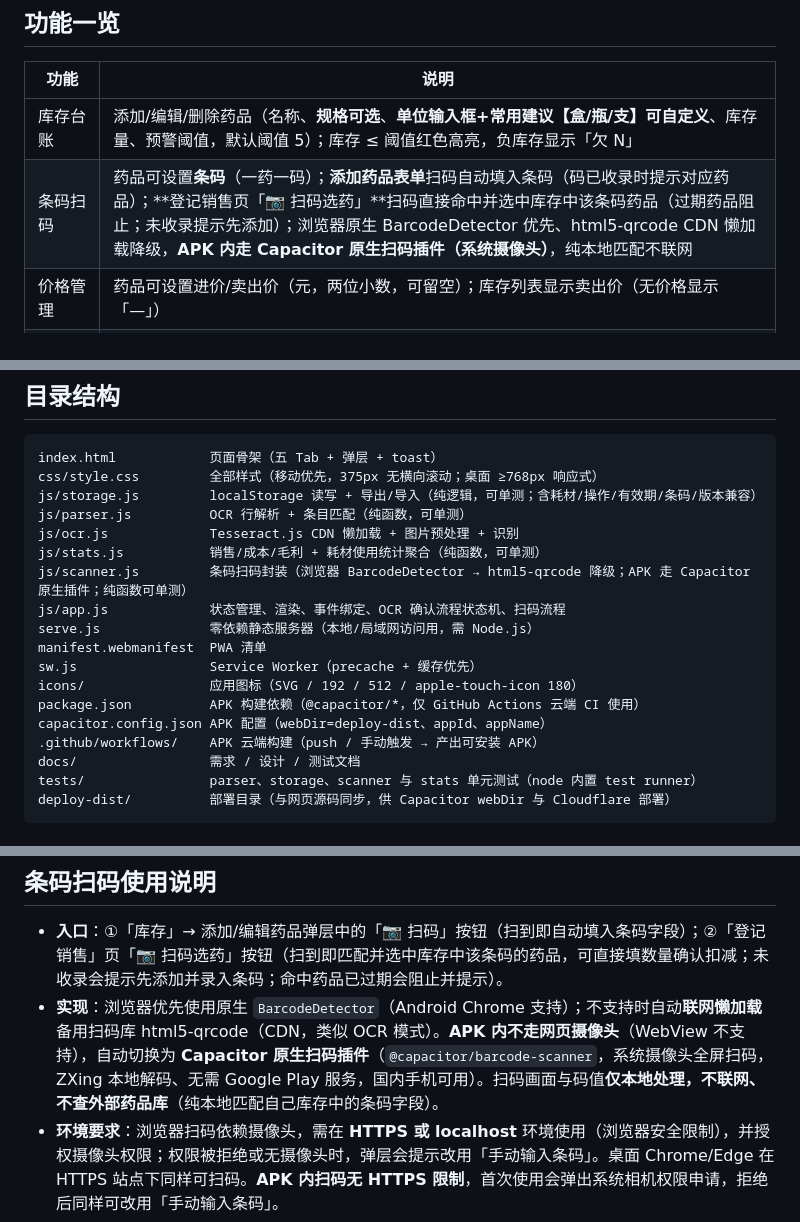
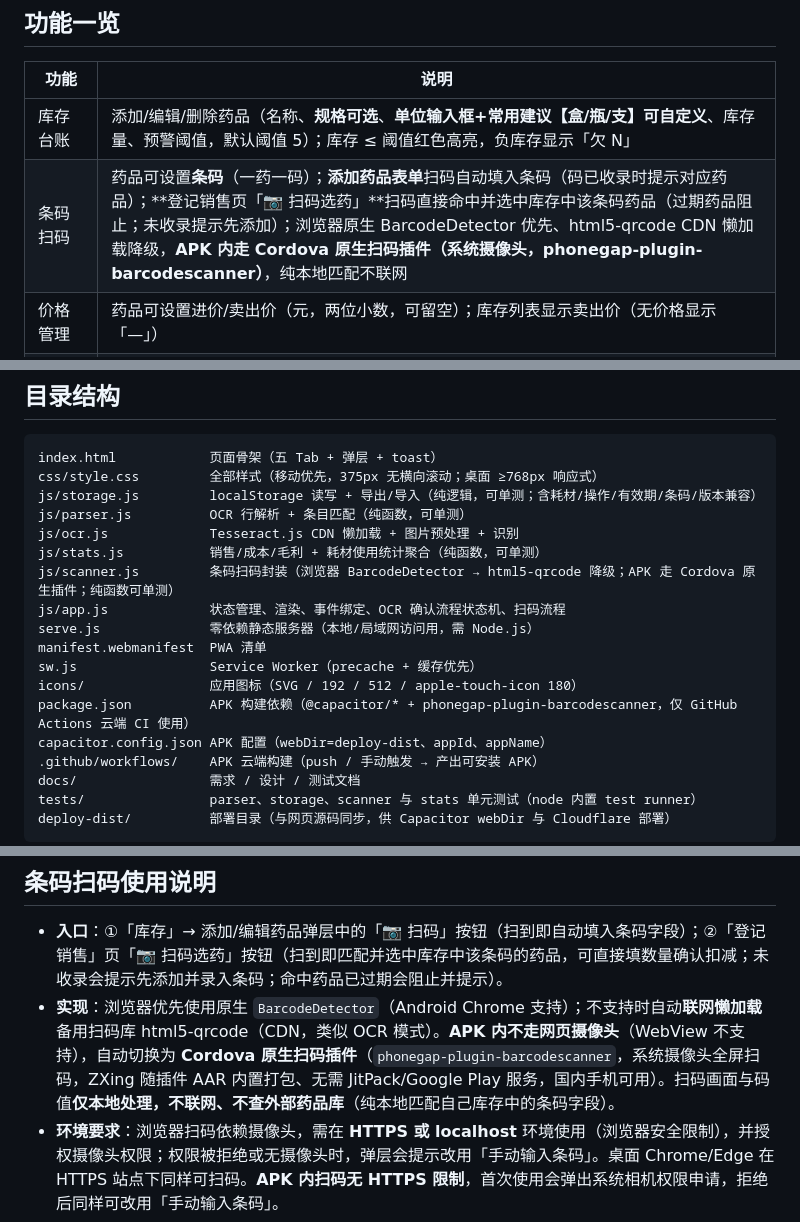
Before and after one commit to 1849115687/drug-inventory, a Markdown page: README.md, 3 parts joined by grey strips. GitHub-like rendering.

Commit message:
fix: 扫码插件切换为 phonegap-plugin-barcodescanner@8.1.0

```diff
--- a/README.md
+++ b/README.md
@@ -9,7 +9,7 @@
 | 功能 | 说明 |
 |---|---|
 | 库存台账 | 添加/编辑/删除药品（名称、**规格可选**、**单位输入框+常用建议【盒/瓶/支】可自定义**、库存量、预警阈值，默认阈值 5）；库存 ≤ 阈值红色高亮，负库存显示「欠 N」 |
-| 条码扫码 | 药品可设置**条码**（一药一码）；**添加药品表单**扫码自动填入条码（码已收录时提示对应药品）；**登记销售页「📷 扫码选药」**扫码直接命中并选中库存中该条码药品（过期药品阻止；未收录提示先添加）；浏览器原生 BarcodeDetector 优先、html5-qrcode CDN 懒加载降级，**APK 内走 Capacitor 原生扫码插件（系统摄像头）**，纯本地匹配不联网 |
+| 条码扫码 | 药品可设置**条码**（一药一码）；**添加药品表单**扫码自动填入条码（码已收录时提示对应药品）；**登记销售页「📷 扫码选药」**扫码直接命中并选中库存中该条码药品（过期药品阻止；未收录提示先添加）；浏览器原生 BarcodeDetector 优先、html5-qrcode CDN 懒加载降级，**APK 内走 Cordova 原生扫码插件（系统摄像头，phonegap-plugin-barcodescanner）**，纯本地匹配不联网 |
 | 价格管理 | 药品可设置进价/卖出价（元，两位小数，可留空）；库存列表显示卖出价（无价格显示「—」） |
 | 有效期管理 | 药品可设置「有效期至」（日期，可空）；列表显示有效期，**临期（≤90 天）橙色标记、已过期红色标记**；**过期药品在销售（手动下拉不可选 + OCR 确认列表阻止 + 扫码命中阻止）时提示并阻止** |
 | 登记销售 | 手动选择**药品 + 耗材混选**（可搜索，每项标注类型 + 库存 + 卖价；过期药品不可选）+ 数量 → 自动扣减库存/存量并记入销售记录（标注药品/耗材类型）；选后自动带出当前卖价（可修改），成功提示含金额；库存不足不阻止，可扣为负数并提示 |
@@ -30,13 +30,13 @@ js/storage.js         localStorage 读写 + 导出/导入（纯逻辑，可单
 js/parser.js          OCR 行解析 + 条目匹配（纯函数，可单测）
 js/ocr.js             Tesseract.js CDN 懒加载 + 图片预处理 + 识别
 js/stats.js           销售/成本/毛利 + 耗材使用统计聚合（纯函数，可单测）
-js/scanner.js         条码扫码封装（浏览器 BarcodeDetector → html5-qrcode 降级；APK 走 Capacitor 原生插件；纯函数可单测）
+js/scanner.js         条码扫码封装（浏览器 BarcodeDetector → html5-qrcode 降级；APK 走 Cordova 原生插件；纯函数可单测）
 js/app.js             状态管理、渲染、事件绑定、OCR 确认流程状态机、扫码流程
 serve.js              零依赖静态服务器（本地/局域网访问用，需 Node.js）
 manifest.webmanifest  PWA 清单
 sw.js                 Service Worker（precache + 缓存优先）
 icons/                应用图标（SVG / 192 / 512 / apple-touch-icon 180）
-package.json          APK 构建依赖（@capacitor/*，仅 GitHub Actions 云端 CI 使用）
+package.json          APK 构建依赖（@capacitor/* + phonegap-plugin-barcodescanner，仅 GitHub Actions 云端 CI 使用）
 capacitor.config.json APK 配置（webDir=deploy-dist、appId、appName）
 .github/workflows/    APK 云端构建（push / 手动触发 → 产出可安装 APK）
 docs/                 需求 / 设计 / 测试文档
@@ -112,7 +112,7 @@ node serve.js
 ## 条码扫码使用说明
 
 - **入口**：①「库存」→ 添加/编辑药品弹层中的「📷 扫码」按钮（扫到即自动填入条码字段）；②「登记销售」页「📷 扫码选药」按钮（扫到即匹配并选中库存中该条码的药品，可直接填数量确认扣减；未收录会提示先添加并录入条码；命中药品已过期会阻止并提示）。
-- **实现**：浏览器优先使用原生 `BarcodeDetector`（Android Chrome 支持）；不支持时自动**联网懒加载**备用扫码库 html5-qrcode（CDN，类似 OCR 模式）。**APK 内不走网页摄像头**（WebView 不支持），自动切换为 **Capacitor 原生扫码插件**（`@capacitor/barcode-scanner`，系统摄像头全屏扫码，ZXing 本地解码、无需 Google Play 服务，国内手机可用）。扫码画面与码值**仅本地处理，不联网、不查外部药品库**（纯本地匹配自己库存中的条码字段）。
+- **实现**：浏览器优先使用原生 `BarcodeDetector`（Android Chrome 支持）；不支持时自动**联网懒加载**备用扫码库 html5-qrcode（CDN，类似 OCR 模式）。**APK 内不走网页摄像头**（WebView 不支持），自动切换为 **Cordova 原生扫码插件**（`phonegap-plugin-barcodescanner`，系统摄像头全屏扫码，ZXing 随插件 AAR 内置打包、无需 JitPack/Google Play 服务，国内手机可用）。扫码画面与码值**仅本地处理，不联网、不查外部药品库**（纯本地匹配自己库存中的条码字段）。
 - **环境要求**：浏览器扫码依赖摄像头，需在 **HTTPS 或 localhost** 环境使用（浏览器安全限制），并授权摄像头权限；权限被拒绝或无摄像头时，弹层会提示改用「手动输入条码」。桌面 Chrome/Edge 在 HTTPS 站点下同样可扫码。**APK 内扫码无 HTTPS 限制**，首次使用会弹出系统相机权限申请，拒绝后同样可改用「手动输入条码」。
 - 条码为可选字段，**一药一码**（重复条码会被拒绝）；二维码内容同样支持（统一按字符串存储）。
 
```
Also changed, not shown: other parts of README.md (+2 -2 lines).
